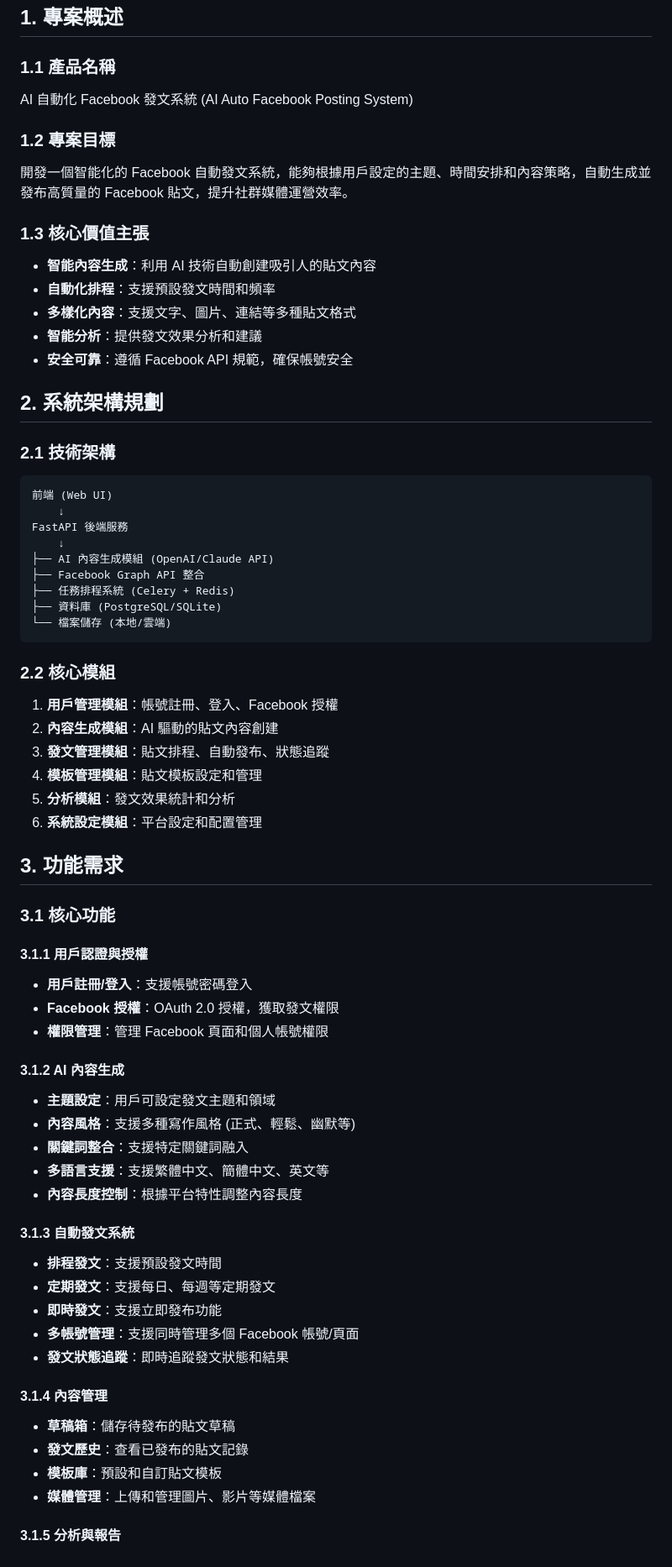
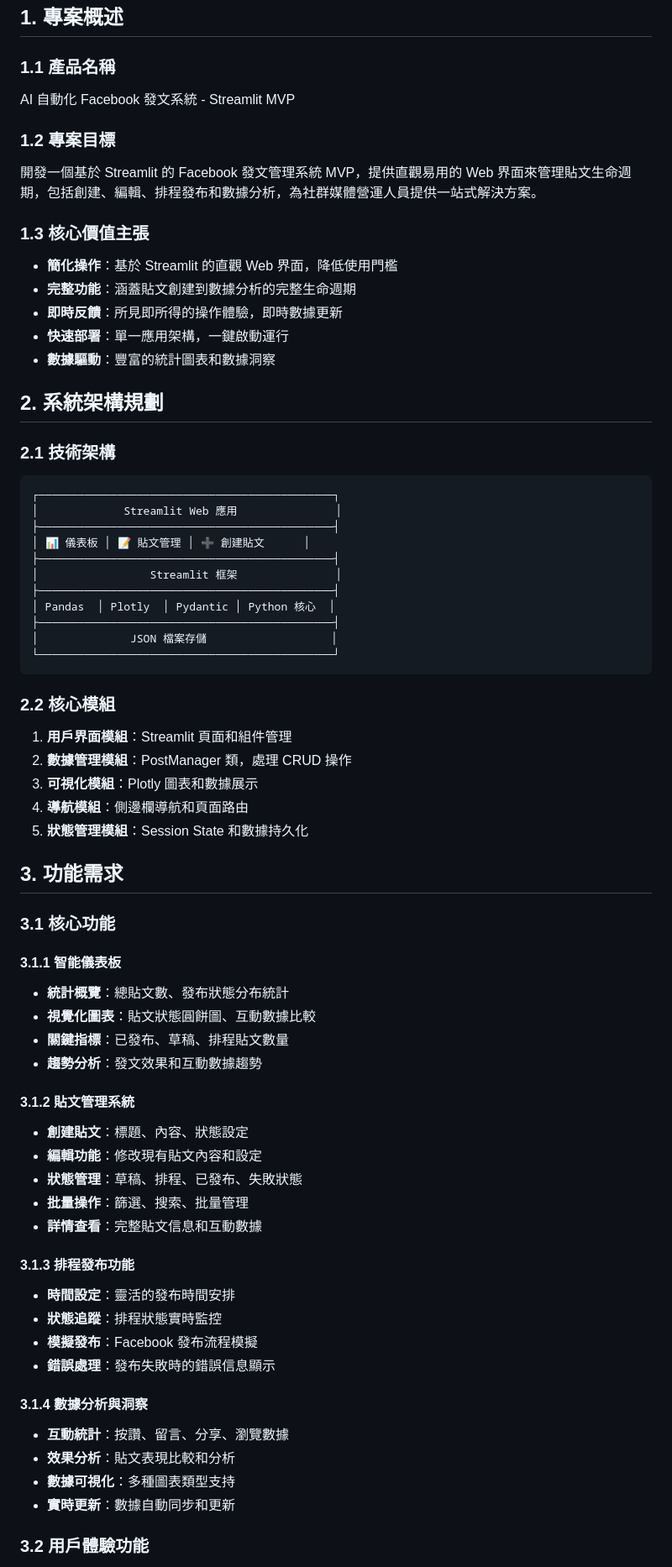
Before and after one commit to firstfu/ai_fb_post, a Markdown page: docs/PRD.md, the part around one of its changes. Shown at 84% size. Rendered like a GitHub page.

Commit message:
更新 PRD.md，調整專案目標與核心價值主張，強調基於 Streamlit 的貼文管理系統功能，並重構系統架構與功能需求，增強文檔的可讀性與結構性。

````diff
--- a/docs/PRD.md
+++ b/docs/PRD.md
@@ -4,77 +4,78 @@
 
 ### 1.1 產品名稱
 
-AI 自動化 Facebook 發文系統 (AI Auto Facebook Posting System)
+AI 自動化 Facebook 發文系統 - Streamlit MVP
 
 ### 1.2 專案目標
 
-開發一個智能化的 Facebook 自動發文系統，能夠根據用戶設定的主題、時間安排和內容策略，自動生成並發布高質量的 Facebook 貼文，提升社群媒體運營效率。
+開發一個基於 Streamlit 的 Facebook 發文管理系統 MVP，提供直觀易用的 Web 界面來管理貼文生命週期，包括創建、編輯、排程發布和數據分析，為社群媒體營運人員提供一站式解決方案。
 
 ### 1.3 核心價值主張
 
-- **智能內容生成**：利用 AI 技術自動創建吸引人的貼文內容
-- **自動化排程**：支援預設發文時間和頻率
-- **多樣化內容**：支援文字、圖片、連結等多種貼文格式
-- **智能分析**：提供發文效果分析和建議
-- **安全可靠**：遵循 Facebook API 規範，確保帳號安全
+- **簡化操作**：基於 Streamlit 的直觀 Web 界面，降低使用門檻
+- **完整功能**：涵蓋貼文創建到數據分析的完整生命週期
+- **即時反饋**：所見即所得的操作體驗，即時數據更新
+- **快速部署**：單一應用架構，一鍵啟動運行
+- **數據驅動**：豐富的統計圖表和數據洞察
 
 ## 2. 系統架構規劃
 
 ### 2.1 技術架構
 
 ```
-前端 (Web UI)
-    ↓
-FastAPI 後端服務
-    ↓
-├── AI 內容生成模組 (OpenAI/Claude API)
-├── Facebook Graph API 整合
-├── 任務排程系統 (Celery + Redis)
-├── 資料庫 (PostgreSQL/SQLite)
-└── 檔案儲存 (本地/雲端)
+┌─────────────────────────────────────────────┐
+│             Streamlit Web 應用               │
+├─────────────────────────────────────────────┤
+│ 📊 儀表板 │ 📝 貼文管理 │ ➕ 創建貼文      │
+├─────────────────────────────────────────────┤
+│                 Streamlit 框架               │
+├─────────────────────────────────────────────┤
+│ Pandas  │ Plotly  │ Pydantic │ Python 核心  │
+├─────────────────────────────────────────────┤
+│              JSON 檔案存儲                   │
+└─────────────────────────────────────────────┘
 ```
 
 ### 2.2 核心模組
 
-1. **用戶管理模組**：帳號註冊、登入、Facebook 授權
-2. **內容生成模組**：AI 驅動的貼文內容創建
-3. **發文管理模組**：貼文排程、自動發布、狀態追蹤
-4. **模板管理模組**：貼文模板設定和管理
-5. **分析模組**：發文效果統計和分析
-6. **系統設定模組**：平台設定和配置管理
+1. **用戶界面模組**：Streamlit 頁面和組件管理
+2. **數據管理模組**：PostManager 類，處理 CRUD 操作
+3. **可視化模組**：Plotly 圖表和數據展示
+4. **導航模組**：側邊欄導航和頁面路由
+5. **狀態管理模組**：Session State 和數據持久化
 
 ## 3. 功能需求
 
 ### 3.1 核心功能
 
-#### 3.1.1 用戶認證與授權
+#### 3.1.1 智能儀表板
 
-- **用戶註冊/登入**：支援帳號密碼登入
-- **Facebook 授權**：OAuth 2.0 授權，獲取發文權限
-- **權限管理**：管理 Facebook 頁面和個人帳號權限
+- **統計概覽**：總貼文數、發布狀態分布統計
+- **視覺化圖表**：貼文狀態圓餅圖、互動數據比較
+- **關鍵指標**：已發布、草稿、排程貼文數量
+- **趨勢分析**：發文效果和互動數據趨勢
 
-#### 3.1.2 AI 內容生成
+#### 3.1.2 貼文管理系統
 
-- **主題設定**：用戶可設定發文主題和領域
-- **內容風格**：支援多種寫作風格 (正式、輕鬆、幽默等)
-- **關鍵詞整合**：支援特定關鍵詞融入
-- **多語言支援**：支援繁體中文、簡體中文、英文等
-- **內容長度控制**：根據平台特性調整內容長度
+- **創建貼文**：標題、內容、狀態設定
+- **編輯功能**：修改現有貼文內容和設定
+- **狀態管理**：草稿、排程、已發布、失敗狀態
+- **批量操作**：篩選、搜索、批量管理
+- **詳情查看**：完整貼文信息和互動數據
 
-#### 3.1.3 自動發文系統
+#### 3.1.3 排程發布功能
 
-- **排程發文**：支援預設發文時間
-- **定期發文**：支援每日、每週等定期發文
-- **即時發文**：支援立即發布功能
-- **多帳號管理**：支援同時管理多個 Facebook 帳號/頁面
-- **發文狀態追蹤**：即時追蹤發文狀態和結果
+- **時間設定**：靈活的發布時間安排
+- **狀態追蹤**：排程狀態實時監控
+- **模擬發布**：Facebook 發布流程模擬
+- **錯誤處理**：發布失敗時的錯誤信息顯示
 
-#### 3.1.4 內容管理
+#### 3.1.4 數據分析與洞察
 
-- **草稿箱**：儲存待發布的貼文草稿
-- **發文歷史**：查看已發布的貼文記錄
-- **模板庫**：預設和自訂貼文模板
-- **媒體管理**：上傳和管理圖片、影片等媒體檔案
+- **互動統計**：按讚、留言、分享、瀏覽數據
+- **效果分析**：貼文表現比較和分析
+- **數據可視化**：多種圖表類型支持
+- **實時更新**：數據自動同步和更新
 
-#### 3.1.5 分析與報告
+### 3.2 用戶體驗功能
 
````
Also changed, not shown: other parts of docs/PRD.md (+165 -89 lines).
